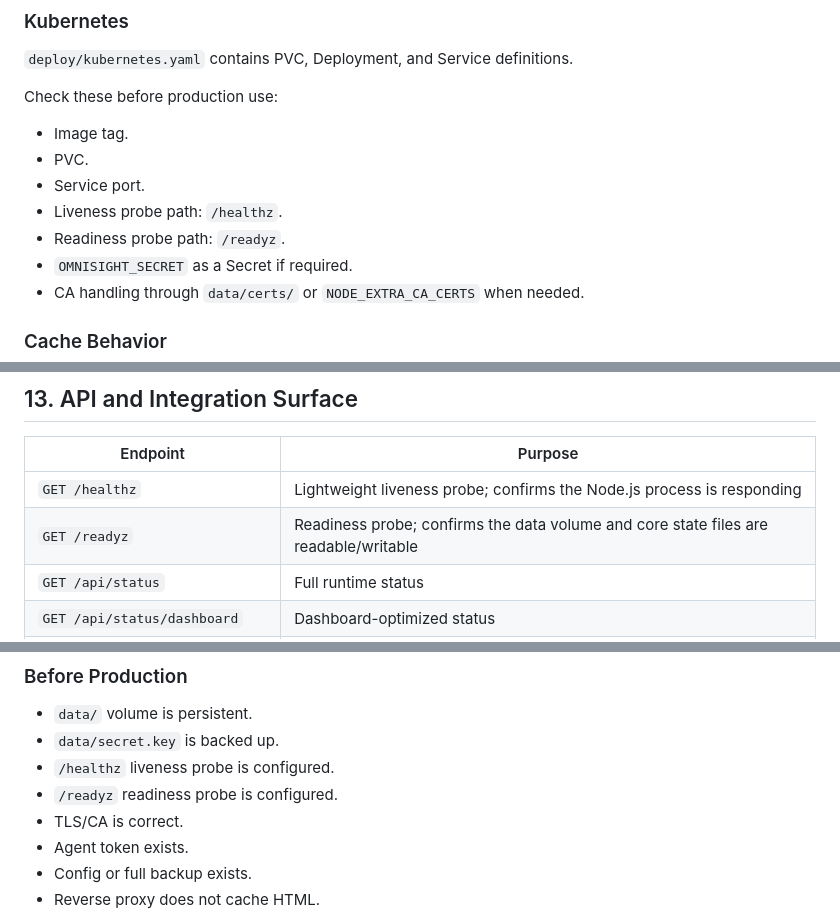
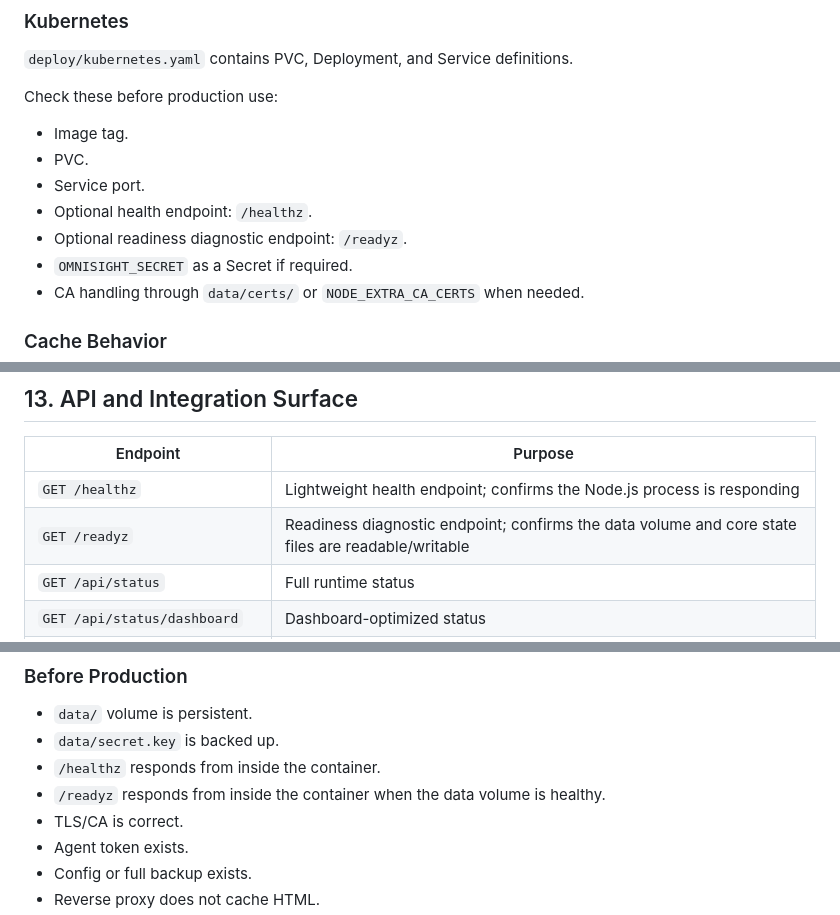
Before and after one commit to caglaryalcin/OmniSight, a Markdown page: DOCUMENTATION.md, 3 parts joined by grey strips. Drawn GitHub-style.

```diff
--- a/DOCUMENTATION.md
+++ b/DOCUMENTATION.md
@@ -622,8 +622,8 @@ Check these before production use:
 - Image tag.
 - PVC.
 - Service port.
-- Liveness probe path: `/healthz`.
-- Readiness probe path: `/readyz`.
+- Optional health endpoint: `/healthz`.
+- Optional readiness diagnostic endpoint: `/readyz`.
 - `OMNISIGHT_SECRET` as a Secret if required.
 - CA handling through `data/certs/` or `NODE_EXTRA_CA_CERTS` when needed.
 
@@ -641,8 +641,8 @@ This reduces the need for Ctrl+F5 after updates.
 
 | Endpoint | Purpose |
 |---|---|
-| `GET /healthz` | Lightweight liveness probe; confirms the Node.js process is responding |
-| `GET /readyz` | Readiness probe; confirms the data volume and core state files are readable/writable |
+| `GET /healthz` | Lightweight health endpoint; confirms the Node.js process is responding |
+| `GET /readyz` | Readiness diagnostic endpoint; confirms the data volume and core state files are readable/writable |
 | `GET /api/status` | Full runtime status |
 | `GET /api/status/dashboard` | Dashboard-optimized status |
 | `GET /api/status/summary` | Lightweight summary |
@@ -735,8 +735,8 @@ Check:
 
 - `data/` volume is persistent.
 - `data/secret.key` is backed up.
-- `/healthz` liveness probe is configured.
-- `/readyz` readiness probe is configured.
+- `/healthz` responds from inside the container.
+- `/readyz` responds from inside the container when the data volume is healthy.
 - TLS/CA is correct.
 - Agent token exists.
 - Config or full backup exists.
```
Also changed, not shown: README.md (+1 -23 lines).
